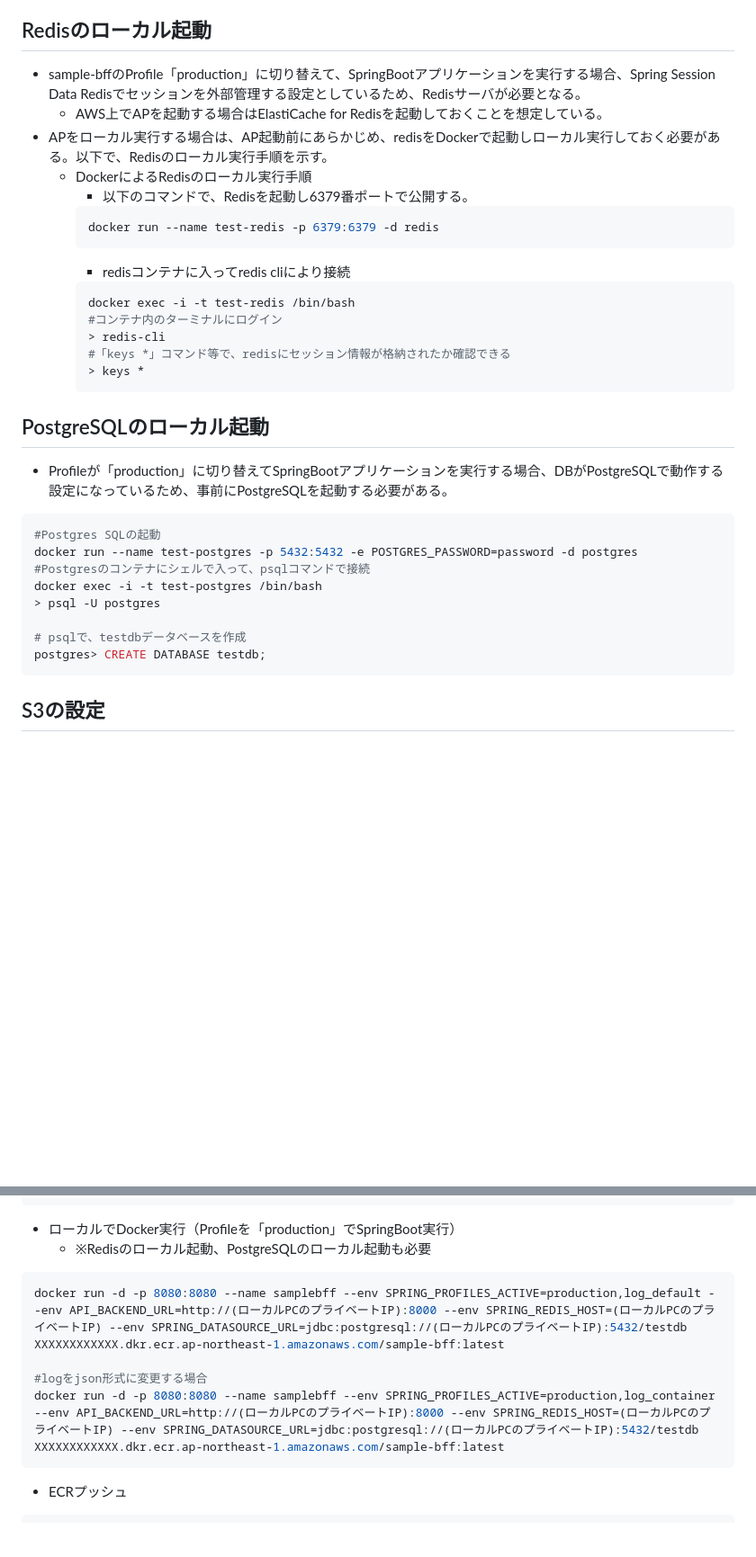
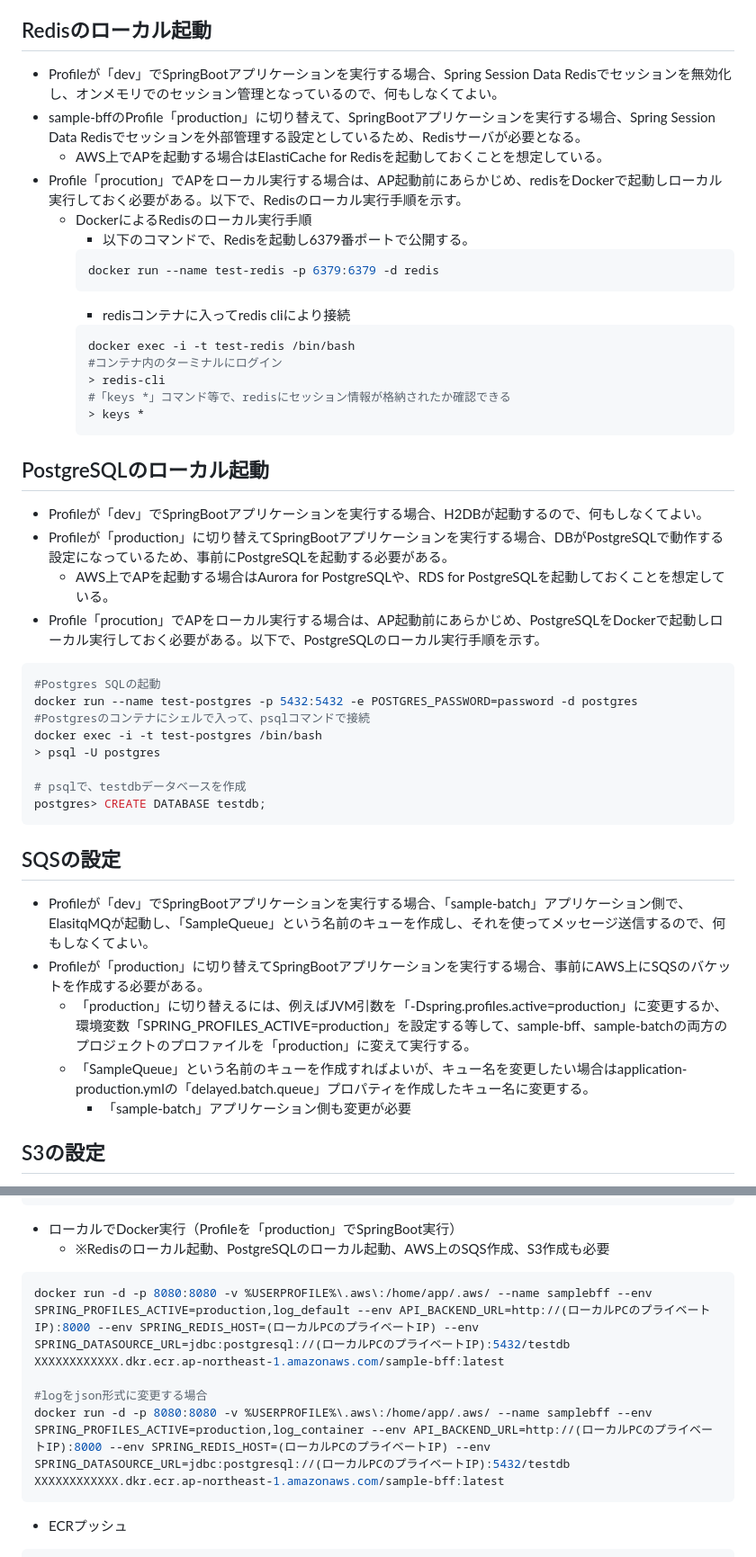
Before and after one commit to mysd33/sample-bff, a Markdown page: README.md, 2 parts joined by grey strips. Shown at 90% size. GitHub-like rendering; blank space fills up the shorter version.

````diff
--- a/README.md
+++ b/README.md
@@ -80,9 +80,10 @@
         * html形式（Swagger-UI）のドキュメント
 
 ## Redisのローカル起動
+* Profileが「dev」でSpringBootアプリケーションを実行する場合、Spring Session Data Redisでセッションを無効化し、オンメモリでのセッション管理となっているので、何もしなくてよい。
 * sample-bffのProfile「production」に切り替えて、SpringBootアプリケーションを実行する場合、Spring Session Data Redisでセッションを外部管理する設定としているため、Redisサーバが必要となる。
     * AWS上でAPを起動する場合はElastiCache for Redisを起動しておくことを想定している。
-* APをローカル実行する場合は、AP起動前にあらかじめ、redisをDockerで起動しローカル実行しておく必要がある。以下で、Redisのローカル実行手順を示す。
+* Profile「procution」でAPをローカル実行する場合は、AP起動前にあらかじめ、redisをDockerで起動しローカル実行しておく必要がある。以下で、Redisのローカル実行手順を示す。
     * DockerによるRedisのローカル実行手順
         * 以下のコマンドで、Redisを起動し6379番ポートで公開する。
         ```sh
@@ -97,7 +98,10 @@
         > keys *
         ```
 ## PostgreSQLのローカル起動
+* Profileが「dev」でSpringBootアプリケーションを実行する場合、H2DBが起動するので、何もしなくてよい。
 * Profileが「production」に切り替えてSpringBootアプリケーションを実行する場合、DBがPostgreSQLで動作する設定になっているため、事前にPostgreSQLを起動する必要がある。
+    * AWS上でAPを起動する場合はAurora for PostgreSQLや、RDS for PostgreSQLを起動しておくことを想定している。
+* Profile「procution」でAPをローカル実行する場合は、AP起動前にあらかじめ、PostgreSQLをDockerで起動しローカル実行しておく必要がある。以下で、PostgreSQLのローカル実行手順を示す。
 ```sh
 #Postgres SQLの起動
 docker run --name test-postgres -p 5432:5432 -e POSTGRES_PASSWORD=password -d postgres
@@ -109,5 +113,12 @@ docker exec -i -t test-postgres /bin/bash
 postgres> CREATE DATABASE testdb;
 ```
 
+## SQSの設定
+* Profileが「dev」でSpringBootアプリケーションを実行する場合、「sample-batch」アプリケーション側で、ElasitqMQが起動し、「SampleQueue」という名前のキューを作成し、それを使ってメッセージ送信するので、何もしなくてよい。
+* Profileが「production」に切り替えてSpringBootアプリケーションを実行する場合、事前にAWS上にSQSのバケットを作成する必要がある。
+    * 「production」に切り替えるには、例えばJVM引数を「-Dspring.profiles.active=production」に変更するか、環境変数「SPRING_PROFILES_ACTIVE=production」を設定する等して、sample-bff、sample-batchの両方のプロジェクトのプロファイルを「production」に変えて実行する。
+    * 「SampleQueue」という名前のキューを作成すればよいが、キュー名を変更したい場合はapplication-production.ymlの「delayed.batch.queue」プロパティを作成したキュー名に変更する。
+        * 「sample-batch」アプリケーション側も変更が必要
+
 ## S3の設定
 * Profileが「dev」でSpringBootアプリケーションを実行する場合、S3アクセスは無効化し、ローカルのファイルシステムアクセスする設定になっている。
@@ -145,12 +197,12 @@ docker run -d -p 8080:8080 --name samplebff --env SPRING_PROFILES_ACTIVE=dev,log
 ```
 
 * ローカルでDocker実行（Profileを「production」でSpringBoot実行）
-    * ※Redisのローカル起動、PostgreSQLのローカル起動も必要
+    * ※Redisのローカル起動、PostgreSQLのローカル起動、AWS上のSQS作成、S3作成も必要
 ```sh
-docker run -d -p 8080:8080 --name samplebff --env SPRING_PROFILES_ACTIVE=production,log_default --env API_BACKEND_URL=http://(ローカルPCのプライベートIP):8000 --env SPRING_REDIS_HOST=(ローカルPCのプライベートIP) --env SPRING_DATASOURCE_URL=jdbc:postgresql://(ローカルPCのプライベートIP):5432/testdb XXXXXXXXXXXX.dkr.ecr.ap-northeast-1.amazonaws.com/sample-bff:latest
+docker run -d -p 8080:8080 -v %USERPROFILE%\.aws\:/home/app/.aws/ --name samplebff --env SPRING_PROFILES_ACTIVE=production,log_default --env API_BACKEND_URL=http://(ローカルPCのプライベートIP):8000 --env SPRING_REDIS_HOST=(ローカルPCのプライベートIP) --env SPRING_DATASOURCE_URL=jdbc:postgresql://(ローカルPCのプライベートIP):5432/testdb XXXXXXXXXXXX.dkr.ecr.ap-northeast-1.amazonaws.com/sample-bff:latest
 
 #logをjson形式に変更する場合
-docker run -d -p 8080:8080 --name samplebff --env SPRING_PROFILES_ACTIVE=production,log_container --env API_BACKEND_URL=http://(ローカルPCのプライベートIP):8000 --env SPRING_REDIS_HOST=(ローカルPCのプライベートIP) --env SPRING_DATASOURCE_URL=jdbc:postgresql://(ローカルPCのプライベートIP):5432/testdb XXXXXXXXXXXX.dkr.ecr.ap-northeast-1.amazonaws.com/sample-bff:latest
+docker run -d -p 8080:8080 -v %USERPROFILE%\.aws\:/home/app/.aws/ --name samplebff --env SPRING_PROFILES_ACTIVE=production,log_container --env API_BACKEND_URL=http://(ローカルPCのプライベートIP):8000 --env SPRING_REDIS_HOST=(ローカルPCのプライベートIP) --env SPRING_DATASOURCE_URL=jdbc:postgresql://(ローカルPCのプライベートIP):5432/testdb XXXXXXXXXXXX.dkr.ecr.ap-northeast-1.amazonaws.com/sample-bff:latest
 ```
 
 * ECRプッシュ
````
Also changed, not shown: other parts of README.md (+44 -3 lines).
